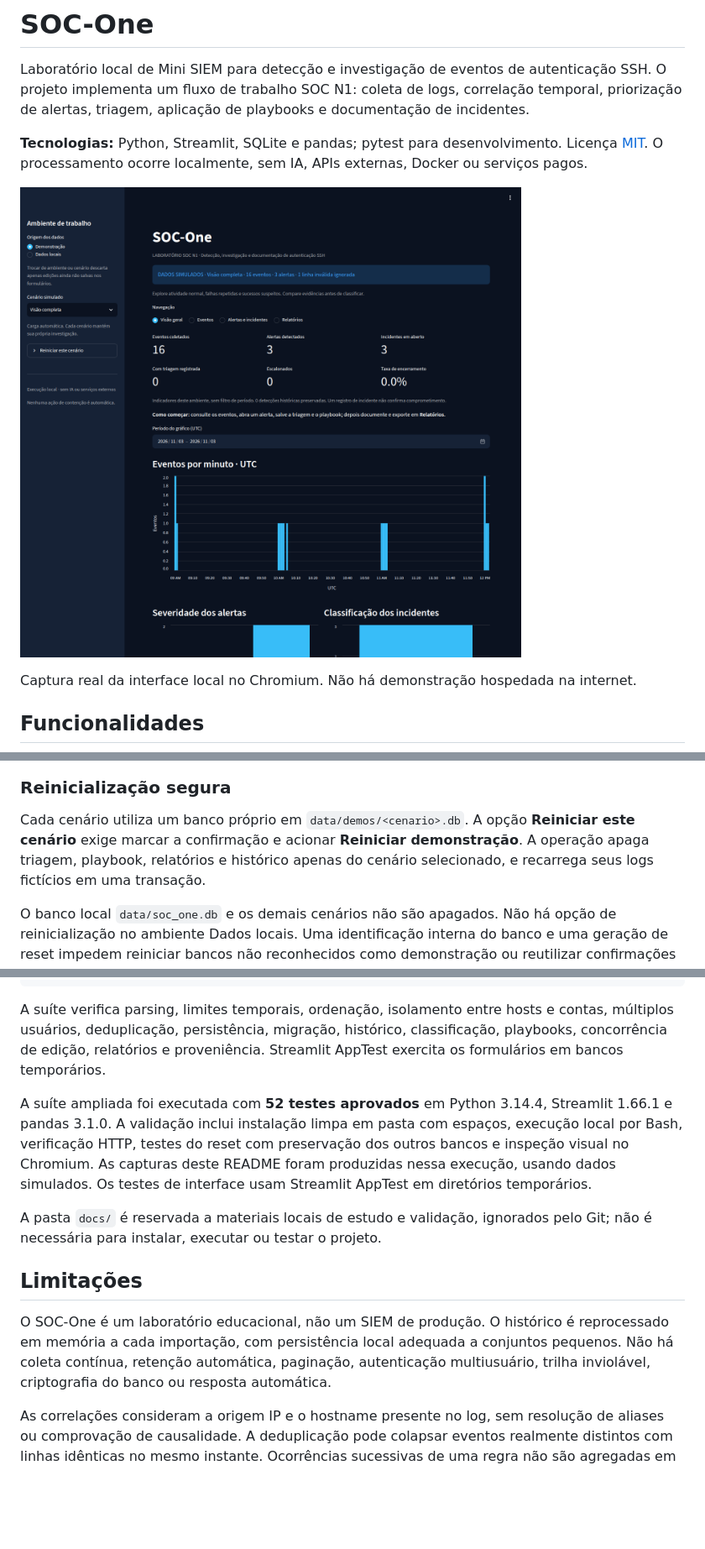
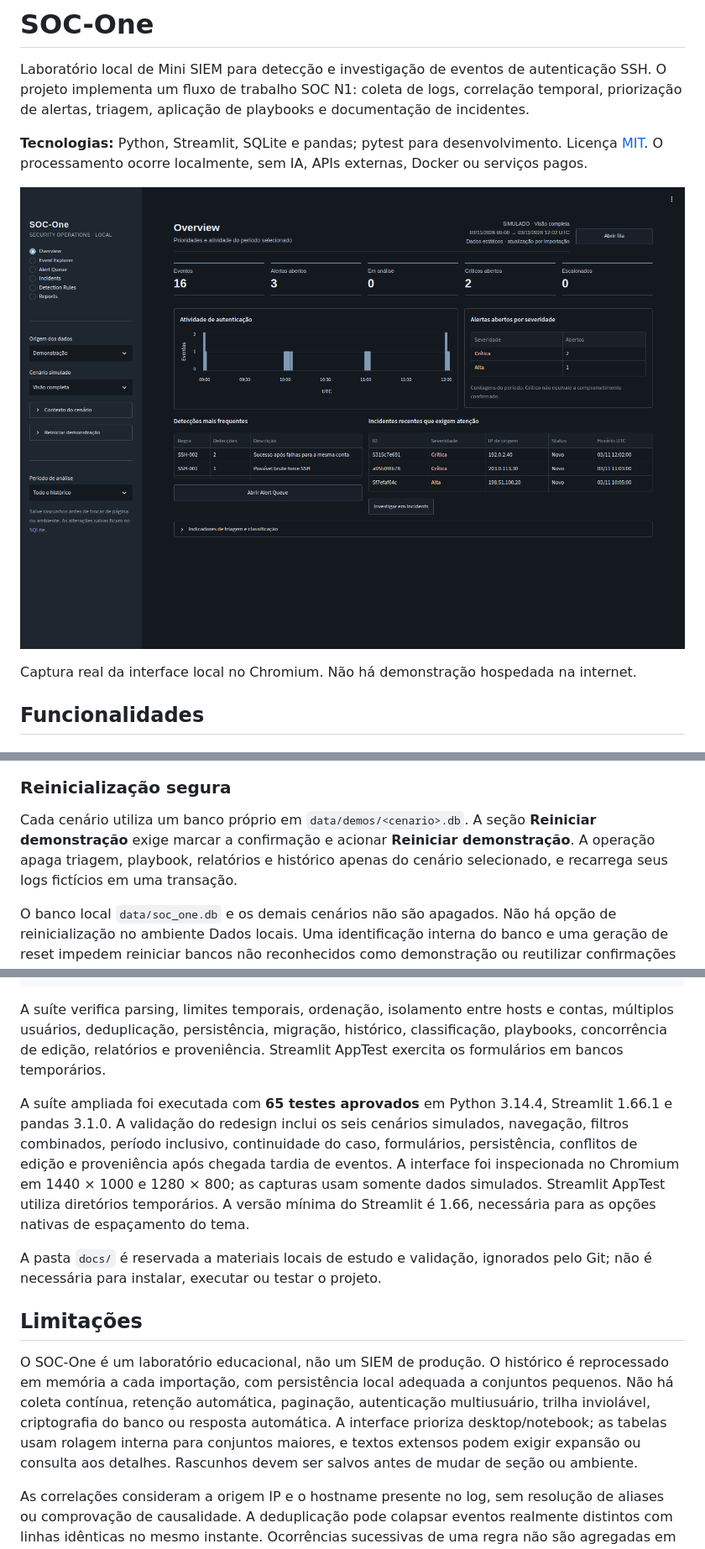
Before and after one commit to ArthurrCorreia/SOC-One, a Markdown page: README.md, 3 parts joined by grey strips. Shown at 84% size. Rendered like a GitHub page; pictures changed too: assets/dashboard.png; blank space fills up the shorter version.

Commit message:
refactor(ui): redesign SOC dashboard with SIEM-inspired workflows

```diff
--- a/README.md
+++ b/README.md
@@ -88,7 +102,7 @@ O roteiro de demonstração é: **Eventos → Alertas e incidentes → Relatóri
 
 ### Reinicialização segura
 
-Cada cenário utiliza um banco próprio em `data/demos/<cenario>.db`. A opção **Reiniciar este cenário** exige marcar a confirmação e acionar **Reiniciar demonstração**. A operação apaga triagem, playbook, relatórios e histórico apenas do cenário selecionado, e recarrega seus logs fictícios em uma transação.
+Cada cenário utiliza um banco próprio em `data/demos/<cenario>.db`. A seção **Reiniciar demonstração** exige marcar a confirmação e acionar **Reiniciar demonstração**. A operação apaga triagem, playbook, relatórios e histórico apenas do cenário selecionado, e recarrega seus logs fictícios em uma transação.
 
 O banco local `data/soc_one.db` e os demais cenários não são apagados. Não há opção de reinicialização no ambiente Dados locais. Uma identificação interna do banco e uma geração de reset impedem reiniciar bancos não reconhecidos como demonstração ou reutilizar confirmações antigas de outra sessão.
 
@@ -226,13 +243,13 @@ bash -n setup.sh run.sh
 
 A suíte verifica parsing, limites temporais, ordenação, isolamento entre hosts e contas, múltiplos usuários, deduplicação, persistência, migração, histórico, classificação, playbooks, concorrência de edição, relatórios e proveniência. Streamlit AppTest exercita os formulários em bancos temporários.
 
-A suíte ampliada foi executada com **52 testes aprovados** em Python 3.14.4, Streamlit 1.66.1 e pandas 3.1.0. A validação inclui instalação limpa em pasta com espaços, execução local por Bash, verificação HTTP, testes do reset com preservação dos outros bancos e inspeção visual no Chromium. As capturas deste README foram produzidas nessa execução, usando dados simulados. Os testes de interface usam Streamlit AppTest em diretórios temporários.
+A suíte ampliada foi executada com **65 testes aprovados** em Python 3.14.4, Streamlit 1.66.1 e pandas 3.1.0. A validação do redesign inclui os seis cenários simulados, navegação, filtros combinados, período inclusivo, continuidade do caso, formulários, persistência, conflitos de edição e proveniência após chegada tardia de eventos. A interface foi inspecionada no Chromium em 1440 × 1000 e 1280 × 800; as capturas usam somente dados simulados. Streamlit AppTest utiliza diretórios temporários. A versão mínima do Streamlit é 1.66, necessária para as opções nativas de espaçamento do tema.
 
 A pasta `docs/` é reservada a materiais locais de estudo e validação, ignorados pelo Git; não é necessária para instalar, executar ou testar o projeto.
 
 ## Limitações
 
-O SOC-One é um laboratório educacional, não um SIEM de produção. O histórico é reprocessado em memória a cada importação, com persistência local adequada a conjuntos pequenos. Não há coleta contínua, retenção automática, paginação, autenticação multiusuário, trilha inviolável, criptografia do banco ou resposta automática.
+O SOC-One é um laboratório educacional, não um SIEM de produção. O histórico é reprocessado em memória a cada importação, com persistência local adequada a conjuntos pequenos. Não há coleta contínua, retenção automática, paginação, autenticação multiusuário, trilha inviolável, criptografia do banco ou resposta automática. A interface prioriza desktop/notebook; as tabelas usam rolagem interna para conjuntos maiores, e textos extensos podem exigir expansão ou consulta aos detalhes. Rascunhos devem ser salvos antes de mudar de seção ou ambiente.
 
 As correlações consideram a origem IP e o hostname presente no log, sem resolução de aliases ou comprovação de causalidade. A deduplicação pode colapsar eventos realmente distintos com linhas idênticas no mesmo instante. Ocorrências sucessivas de uma regra não são agregadas em um único caso.
 
```
Also changed, not shown: other parts of README.md (+28 -11 lines), assets/alert-queue.png (added), assets/detection-rules.png (added), assets/event-explorer.png (added), assets/incidentes.png, assets/reports.png (added), 10 other files.
